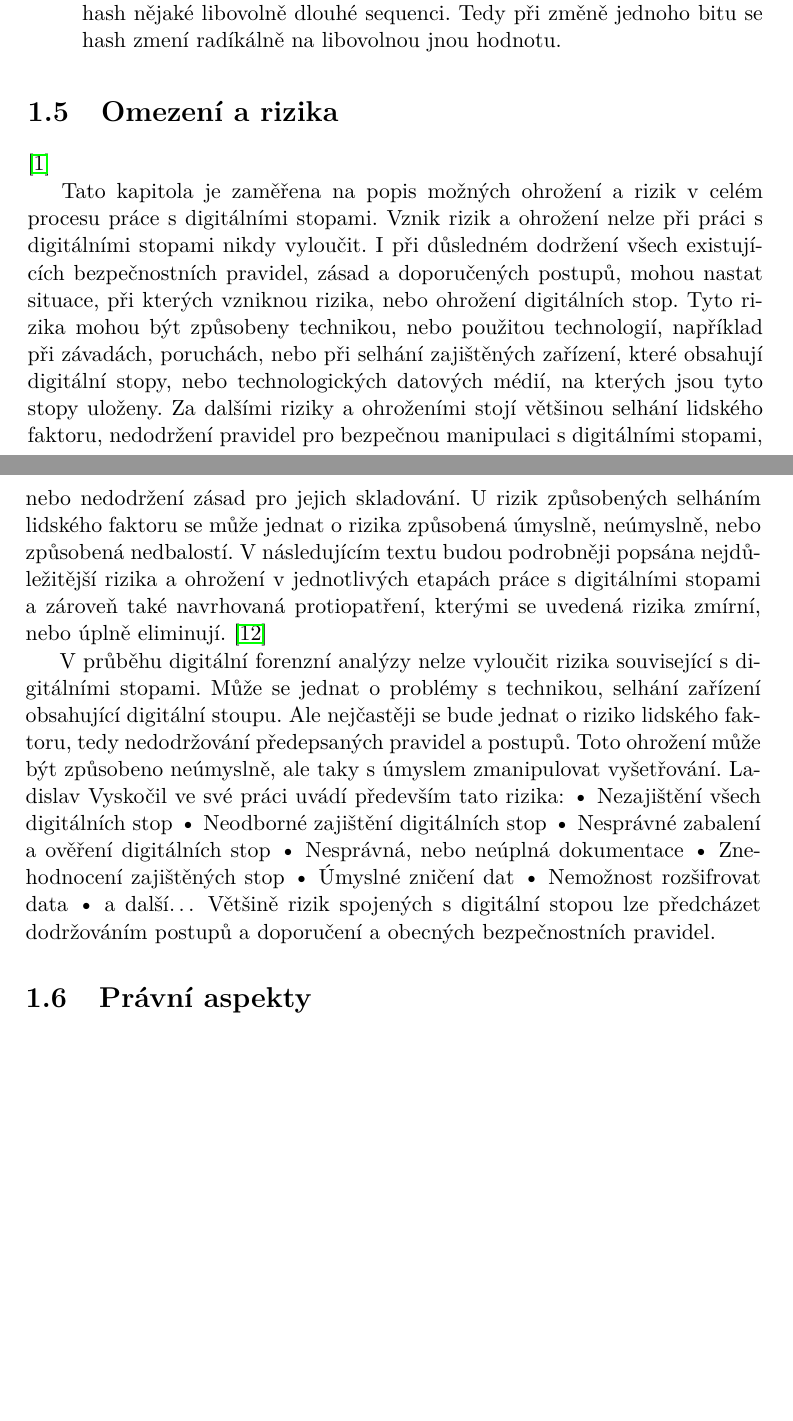
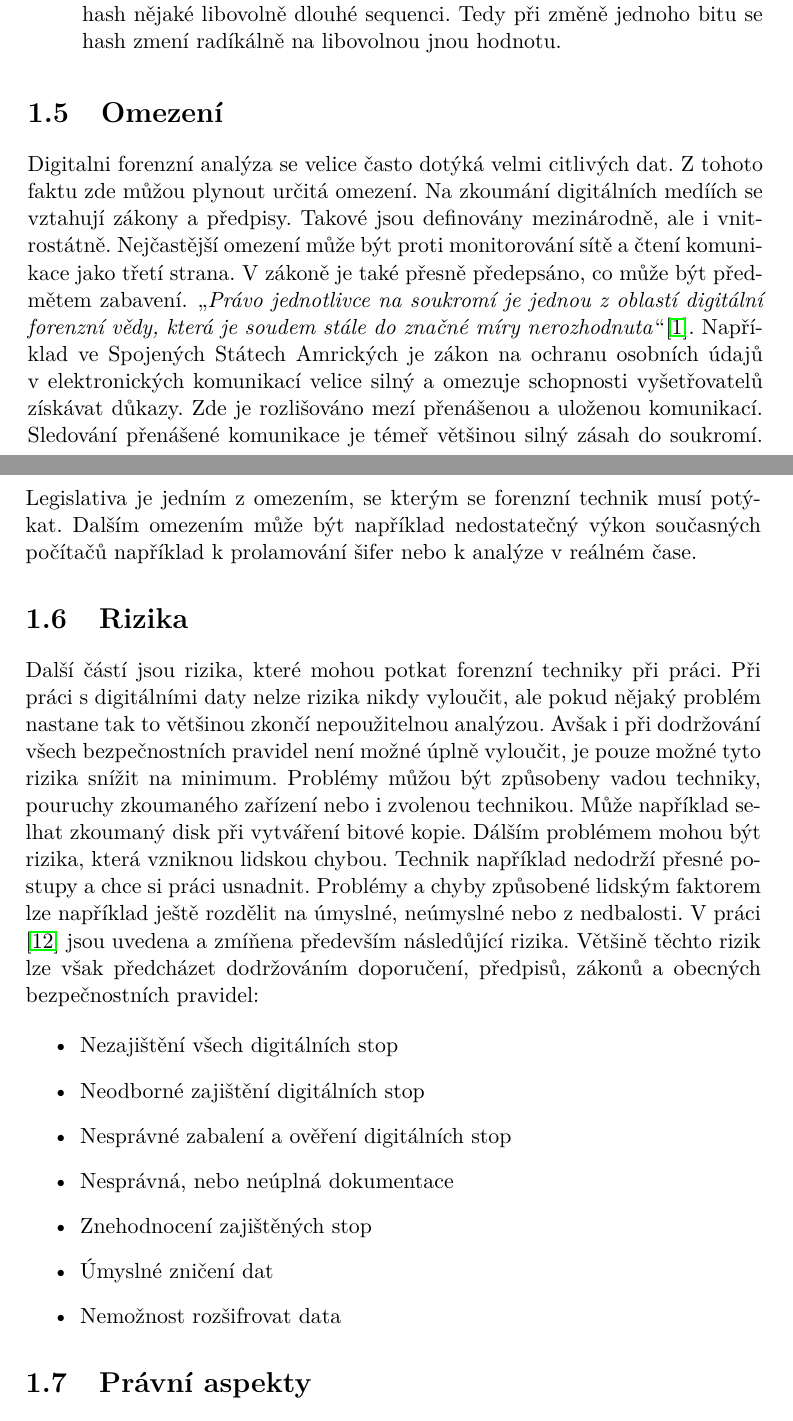
Before and after one commit to martilad/MI-IBE2019, a LaTeX thesis (src/semestralka_example.tex, which reads src/FITthesis.cls): two parts of pages 12 and 13 of 25 before the commit and two parts of pages 14 and 15 of 27 after it, joined at a grey line, cut so that both start at the same text, the shorter picture padded with empty space. Compiled offline with pdfLaTeX.

Commit message:
write rizika a omezeni

```diff
--- a/src/FITthesis.cls
+++ b/src/FITthesis.cls
@@ -290,7 +290,7 @@
 	\else
 		\ClassError{FITthesis}{Czech keywords unspecified}{Specify the keywords in Czech of your thesis using \keywordsCS command.}
 	\fi
-
+   \clearpage
 	%\vfil
 
 	\if@abstractendefined
@@ -304,6 +304,7 @@
 	\else
 		\ClassError{FITthesis}{English keywords unspecified}{Specify the keywords in English of your thesis using \keywordsEN command.}
 	\fi
+	\clearpage
 }
 
 \AfterEndPreamble{
--- a/src/semestralka_example.tex
+++ b/src/semestralka_example.tex
@@ -188,40 +198,26 @@ Během forenzní analýzy je možné využít některé techniky. Zde jsou ty ne
 
 
 
-\section{Omezení a rizika}
-\cite{for_wi}
+\section{Omezení}
 
-Tato kapitola je zaměřena na popis možných ohrožení a rizik v celém procesu práce
-s digitálními stopami. Vznik rizik a ohrožení nelze při práci s digitálními stopami nikdy
-vyloučit. I při důsledném dodržení všech existujících bezpečnostních pravidel, zásad
-a doporučených postupů, mohou nastat situace, při kterých vzniknou rizika, nebo ohrožení
-digitálních stop. Tyto rizika mohou být způsobeny technikou, nebo použitou technologií,
-například při závadách, poruchách, nebo při selhání zajištěných zařízení, které obsahují
-digitální stopy, nebo technologických datových médií, na kterých jsou tyto stopy uloženy.
-Za dalšími riziky a ohroženími stojí většinou selhání lidského faktoru, nedodržení pravidel
-pro bezpečnou manipulaci s digitálními stopami, nebo nedodržení zásad pro jejich
-skladování. U rizik způsobených selháním lidského faktoru se může jednat o rizika
-způsobená úmyslně, neúmyslně, nebo způsobená nedbalostí. V následujícím textu budou
-podrobněji popsána nejdůležitější rizika a ohrožení v jednotlivých etapách práce
-s digitálními stopami a zároveň také navrhovaná protiopatření, kterými se uvedená rizika
-zmírní, nebo úplně eliminují.
-\cite{for_baka}
+Digitalni forenzní analýza se velice často dotýká velmi citlivých dat. Z tohoto faktu zde můžou plynout určitá omezení. Na zkoumání  digitálních medíích se vztahují zákony a předpisy. Takové jsou definovány mezinárodně, ale i vnitrostátně. Nejčastější omezení může být proti monitorování sítě a čtení komunikace jako třetí strana. V zákoně je také přesně předepsáno, co může být předmětem zabavení. \uv{\textit{Právo jednotlivce na soukromí je jednou z oblastí digitální forenzní vědy, která je soudem stále do značné míry nerozhodnuta}}\cite{for_wi}. Například ve Spojených Státech Amrických je zákon na ochranu osobních údajů v elektronických komunikací velice silný a omezuje schopnosti vyšetřovatelů získávat důkazy. Zde je rozlišováno mezí přenášenou a uloženou komunikací. Sledování přenášené komunikace je témeř většinou silný zásah do soukromí. Legislativa je jedním z omezením, se kterým se forenzní technik musí potýkat. Dalším omezením může být například nedostatečný výkon současných počítačů například k prolamování šifer nebo k analýze v reálném čase.
 
-V průběhu digitální forenzní analýzy nelze vyloučit rizika související s digitálními stopami.
-Může se jednat o problémy s technikou, selhání zařízení obsahující digitální stoupu. Ale
-nejčastěji se bude jednat o riziko lidského faktoru, tedy nedodržování předepsaných pravidel
-a postupů. Toto ohrožení může být způsobeno neúmyslně, ale taky s úmyslem zmanipulovat
-vyšetřování. Ladislav Vyskočil ve své práci uvádí především tato rizika:
-• Nezajištění všech digitálních stop
-• Neodborné zajištění digitálních stop
-• Nesprávné zabalení a ověření digitálních stop
-• Nesprávná, nebo neúplná dokumentace
-• Znehodnocení zajištěných stop
-• Úmyslné zničení dat
-• Nemožnost rozšifrovat data
-• a další…
-Většině rizik spojených s digitální stopou lze předcházet dodržováním postupů a doporučení
-a obecných bezpečnostních pravidel.
+
+\section{Rizika}
+Další částí jsou rizika, které mohou potkat forenzní techniky při práci. Při práci s digitálními daty nelze rizika nikdy vyloučit, ale pokud nějaký problém nastane tak to většinou zkončí nepoužitelnou analýzou. Avšak i při dodržování všech bezpečnostních pravidel není možné úplně vyloučit, je pouze možné tyto rizika snížit na minimum. Problémy můžou být způsobeny vadou techniky, pouruchy zkoumaného zařízení nebo i zvolenou technikou. Může například selhat zkoumaný disk při vytváření bitové kopie. Dálším problémem mohou být rizika, která vzniknou lidskou chybou. Technik například nedodrží přesné postupy a chce si práci usnadnit. Problémy a chyby způsobené lidským faktorem lze například ještě rozdělit na úmyslné, neúmyslné nebo z nedbalosti. V práci \cite{for_baka} jsou uvedena a zmíňena především následůjící rizika. Většině těchto rizik lze však předcházet dodržováním doporučení, předpisů, zákonů a obecných bezpečnostních pravidel:
+
+\begin{itemize}
+\item Nezajištění všech digitálních stop
+\item Neodborné zajištění digitálních stop
+\item Nesprávné zabalení a ověření digitálních stop
+\item Nesprávná, nebo neúplná dokumentace
+\item Znehodnocení zajištěných stop
+\item Úmyslné zničení dat
+\item Nemožnost rozšifrovat data
+
+\end{itemize}
+
+
 
 \section{Právní aspekty}
 \cite{svetlik2010digitalni}
```
Also changed, not shown: src/semestralka_example.tex (10 more changed lines).
